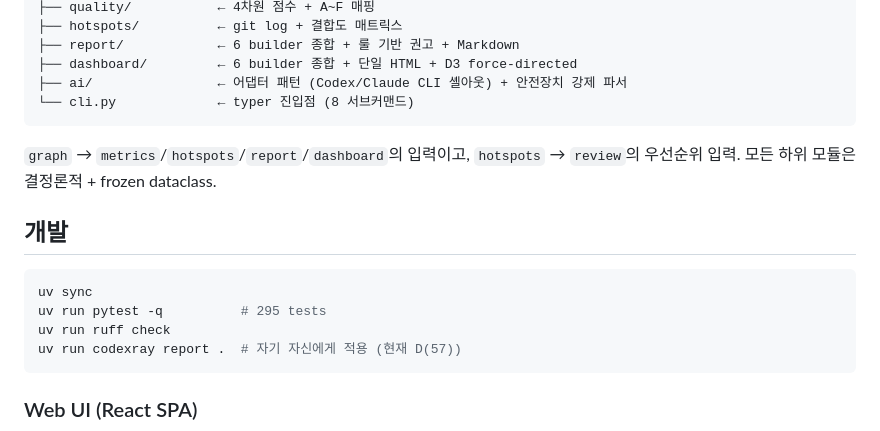
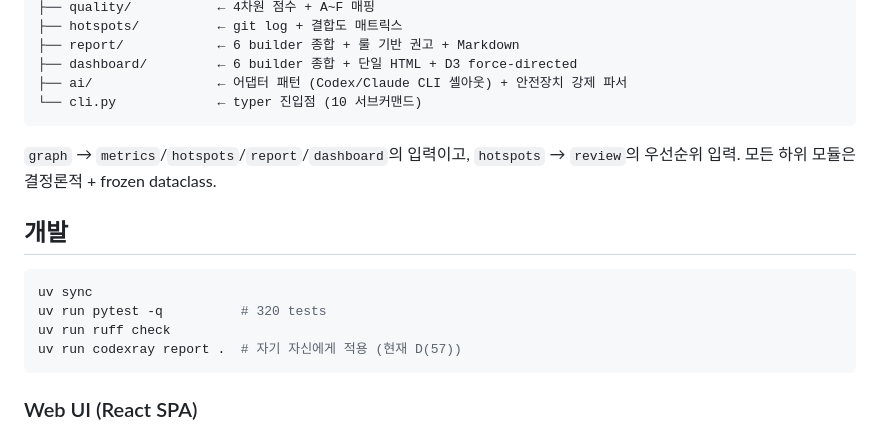
Before and after one commit to gusdh8380/CodeXray, a Markdown page: README.md, the part around one of its changes. GitHub-like rendering.

````diff
--- a/README.md
+++ b/README.md
@@ -145,7 +148,7 @@ src/codexray/
 ├── report/            ← 6 builder 종합 + 룰 기반 권고 + Markdown
 ├── dashboard/         ← 6 builder 종합 + 단일 HTML + D3 force-directed
 ├── ai/                ← 어댑터 패턴 (Codex/Claude CLI 셸아웃) + 안전장치 강제 파서
-└── cli.py             ← typer 진입점 (8 서브커맨드)
+└── cli.py             ← typer 진입점 (10 서브커맨드)
 ```
 
 `graph` → `metrics`/`hotspots`/`report`/`dashboard`의 입력이고, `hotspots` → `review`의 우선순위 입력. 모든 하위 모듈은 결정론적 + frozen dataclass.
@@ -154,7 +157,7 @@ src/codexray/
 
 ```bash
 uv sync
-uv run pytest -q          # 295 tests
+uv run pytest -q          # 320 tests
 uv run ruff check
 uv run codexray report .  # 자기 자신에게 적용 (현재 D(57))
 ```
````
Also changed, not shown: other parts of README.md (+20 -13 lines).
